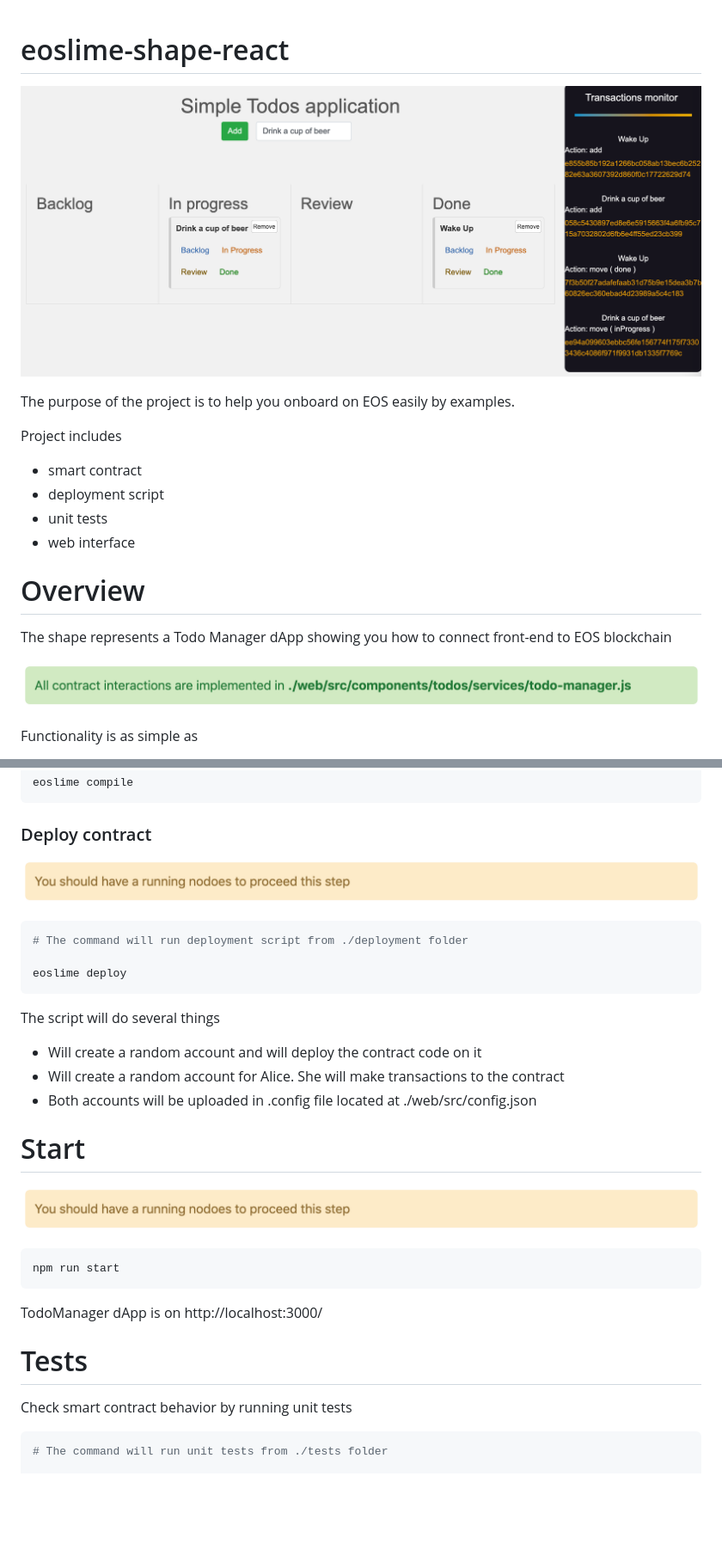
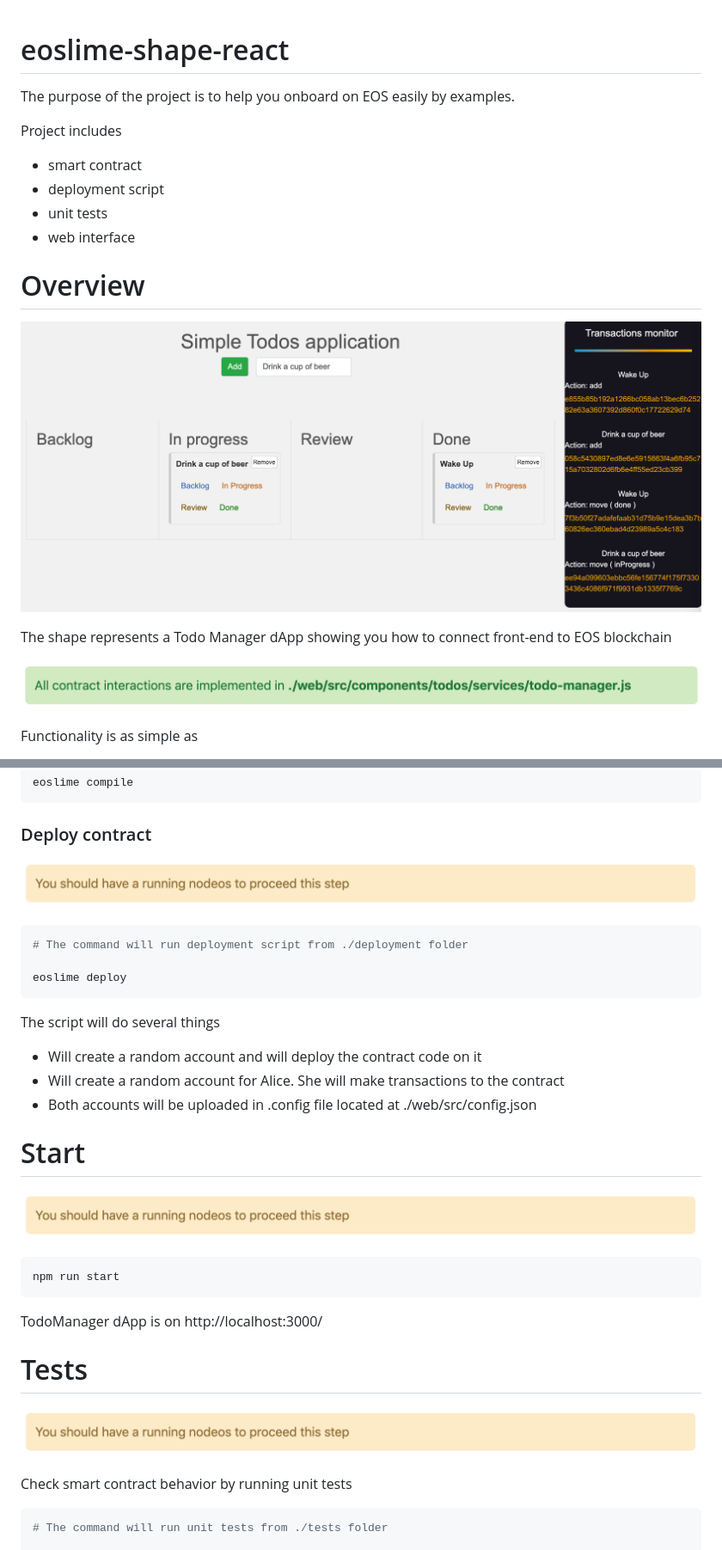
Before and after one commit to LimeChain/eoslime-shape-react, a Markdown page: README.md, 2 parts joined by grey strips. Shown: that part at 86% size. Drawn GitHub-style; pictures changed too: docs/NodeosMessage.png (deleted), docs/nodeos-message.png (added); blank space fills up the shorter version.

Commit message:
Update dapp.png position

````diff
--- a/README.md
+++ b/README.md
@@ -1,6 +1,4 @@
 # eoslime-shape-react
-
-![](docs/DAppWithMonitor.png)
 
 The purpose of the project is to help you onboard on EOS easily by examples.
 
@@ -13,9 +11,11 @@ Project includes
 
 # Overview
 
+![](docs/dapp.png)
+
 The shape represents a Todo Manager dApp showing you how to connect front-end to EOS blockchain
 
-![](docs/TodoManagerMessage.png)
+![](docs/contract-service-message.png)
 
 Functionality is as simple as
 
@@ -50,7 +50,7 @@ eoslime compile
 
 ### Deploy contract
 
-![](docs/NodeosMessage.png)
+![](docs/nodeos-message.png)
 
 ```bash
 # The command will run deployment script from ./deployment folder
@@ -65,7 +65,7 @@ The script will do several things
 
 # Start
 
-![](docs/NodeosMessage.png)
+![](docs/nodeos-message.png)
 
 ```
 npm run start
@@ -75,6 +75,8 @@ TodoManager dApp is on http://localhost:3000/
 
 # Tests
 
+![](docs/nodeos-message.png)
+
 Check smart contract behavior by running unit tests
 
 ```bash
````
Also changed, not shown: docs/contract-service-message.png (renamed from docs/TodoManagerMessage.png), docs/dapp.png (renamed from docs/DAppWithMonitor.png).
